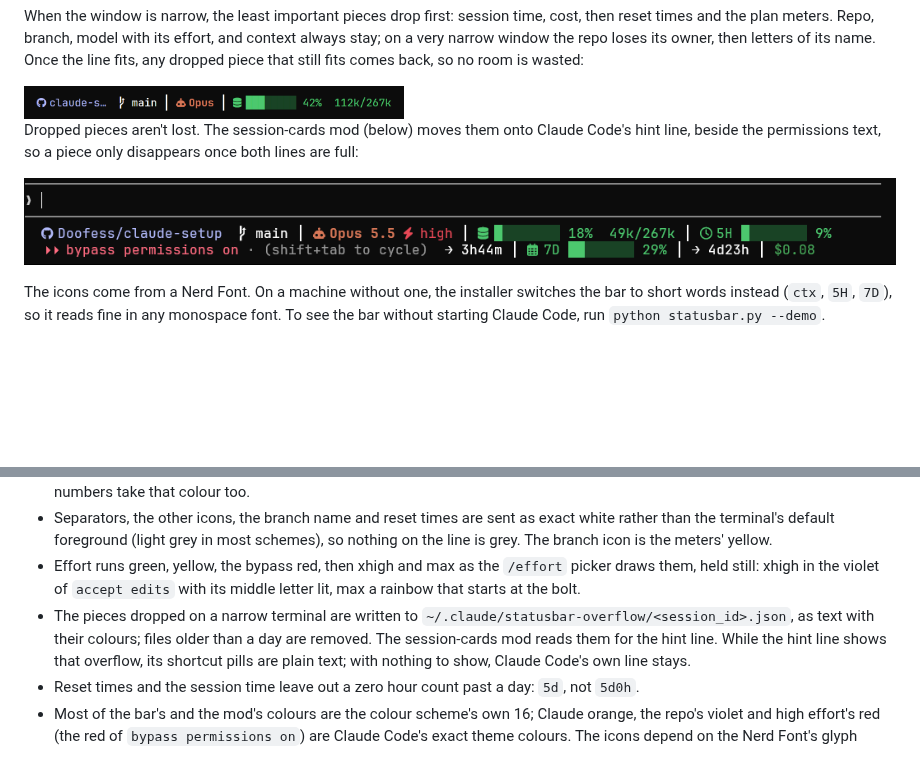
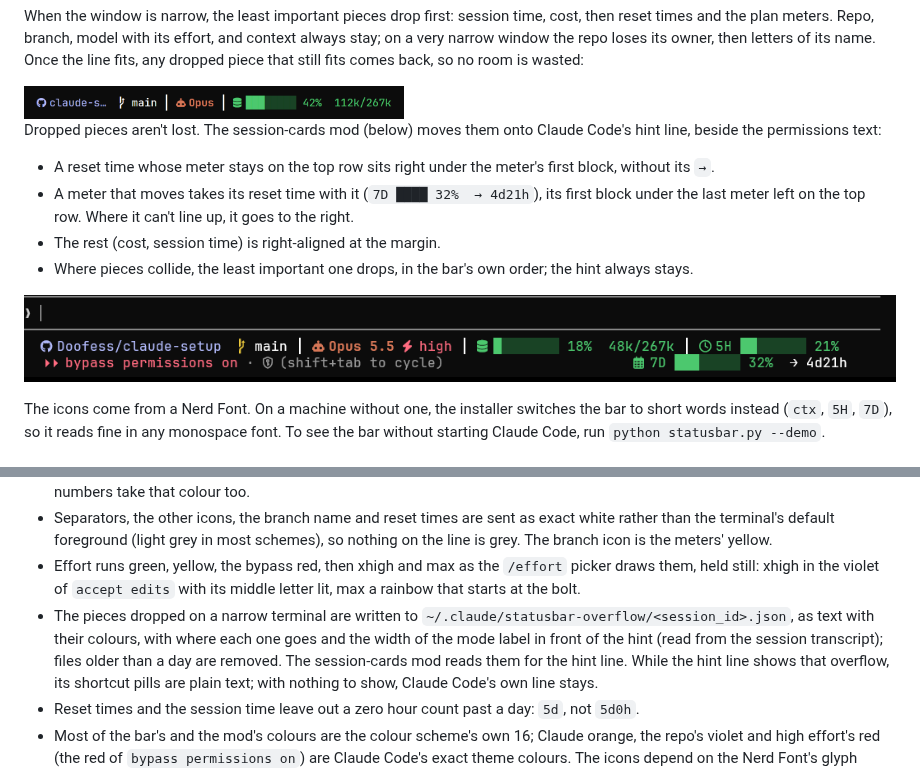
Before and after one commit to Doofess/claude-setup, a Markdown page: README.md, 2 parts joined by grey strips. Rendered like a GitHub page; pictures changed too: docs/images/hint-overflow.png; blank space fills up the shorter version.

```diff
--- a/README.md
+++ b/README.md
@@ -34,9 +34,15 @@ no room is wasted:
 <img src="docs/images/statusbar-narrow.png" width="380" alt="The bar at 60 columns: the repo cut to claude-s…, then branch, model and context">
 
 Dropped pieces aren't lost. The session-cards mod (below) moves them onto Claude Code's hint line, beside the
-permissions text, so a piece only disappears once both lines are full:
+permissions text:
 
-![At 104 columns the bar keeps repo, branch, model, effort, context and the 5-hour meter; the 5-hour reset, the 7-day meter and the cost move onto the hint line](docs/images/hint-overflow.png)
+- A reset time whose meter stays on the top row sits right under the meter's first block, without its `→`.
+- A meter that moves takes its reset time with it (`7D ████ 32%  → 4d21h`), its first block under the last meter
+  left on the top row. Where it can't line up, it goes to the right.
+- The rest (cost, session time) is right-aligned at the margin.
+- Where pieces collide, the least important one drops, in the bar's own order; the hint always stays.
+
+![At 104 columns the bar keeps repo, branch, model, effort, context and the 5-hour meter; the 7-day meter moves onto the hint line with its reset time, right-aligned](docs/images/hint-overflow.png)
 
 The icons come from a Nerd Font. On a machine without one, the installer switches the bar to short words instead
 (`ctx`, `5H`, `7D`), so it reads fine in any monospace font. To see the bar without starting Claude Code, run
@@ -159,7 +165,8 @@ Not versioned on purpose: `~/.claude.json` (login state, user-scope MCP servers)
 - Effort runs green, yellow, the bypass red, then xhigh and max as the `/effort` picker draws them, held still: xhigh in
   the violet of `accept edits` with its middle letter lit, max a rainbow that starts at the bolt.
 - The pieces dropped on a narrow terminal are written to `~/.claude/statusbar-overflow/<session_id>.json`, as text with
-  their colours; files older than a day are removed. The session-cards mod reads them for the hint line. While the hint
+  their colours, with where each one goes and the width of the mode label in front of the hint (read from the session
+  transcript); files older than a day are removed. The session-cards mod reads them for the hint line. While the hint
   line shows that overflow, its shortcut pills are plain text; with nothing to show, Claude Code's own line stays.
 - Reset times and the session time leave out a zero hour count past a day: `5d`, not `5d0h`.
 - Most of the bar's and the mod's colours are the colour scheme's own 16; Claude orange, the repo's violet and high
```
Also changed, not shown: 7 other files.
